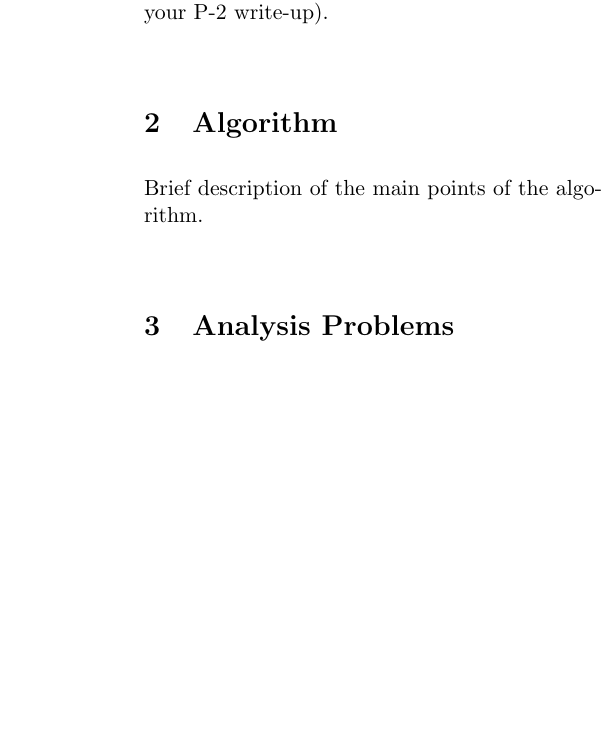
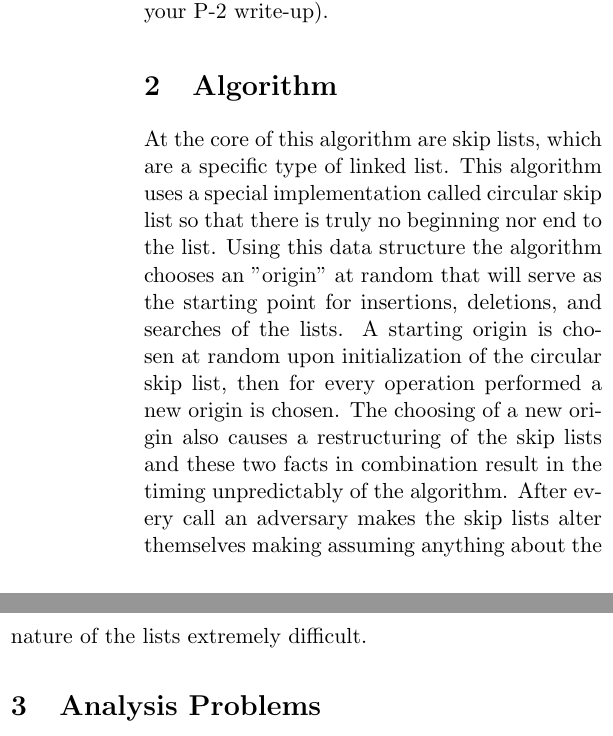
Before and after one commit to JSoddy/432-team10-project, a LaTeX document (P4/P04-group10.tex): part of one column of page 1 of 4 before the commit and two parts of the columns of page 1 of 4 after it, the two joined at a grey line, cut so that both start at the same text, the shorter picture padded with empty space. Compiled offline with pdfLaTeX.

Commit message:
Algorithm Description
Basic points of the algorithm.

```diff
--- a/P4/P04-group10.tex
+++ b/P4/P04-group10.tex
@@ -25,8 +25,7 @@ What is the problem that this algorithm is trying to solve (note: you may want
 to borrow from your P-2 write-up).
 
 \section{Algorithm}
-Brief description of the main points of the algorithm.
-
+ At the core of this algorithm are skip lists, which are a specific type of linked list. This algorithm uses a special implementation called circular skip list so that there is truly no beginning nor end to the list. Using this data structure the algorithm chooses an "origin" at random that will serve as the starting point for insertions, deletions, and searches of the lists. A starting origin is chosen at random upon initialization of the circular skip list, then for every operation performed a new origin is chosen. The choosing of a new origin also causes a restructuring of the skip lists and these two facts in combination result in the timing unpredictably of the algorithm. After every call an adversary makes the skip lists alter themselves making assuming anything about the nature of the lists extremely difficult.
 \section{Analysis Problems}
 These data structures have been analyzed, and details of their suitability and
 efficiency have been given in the Bethea/Reiter paper\cite{Bethea09}. However,
```
